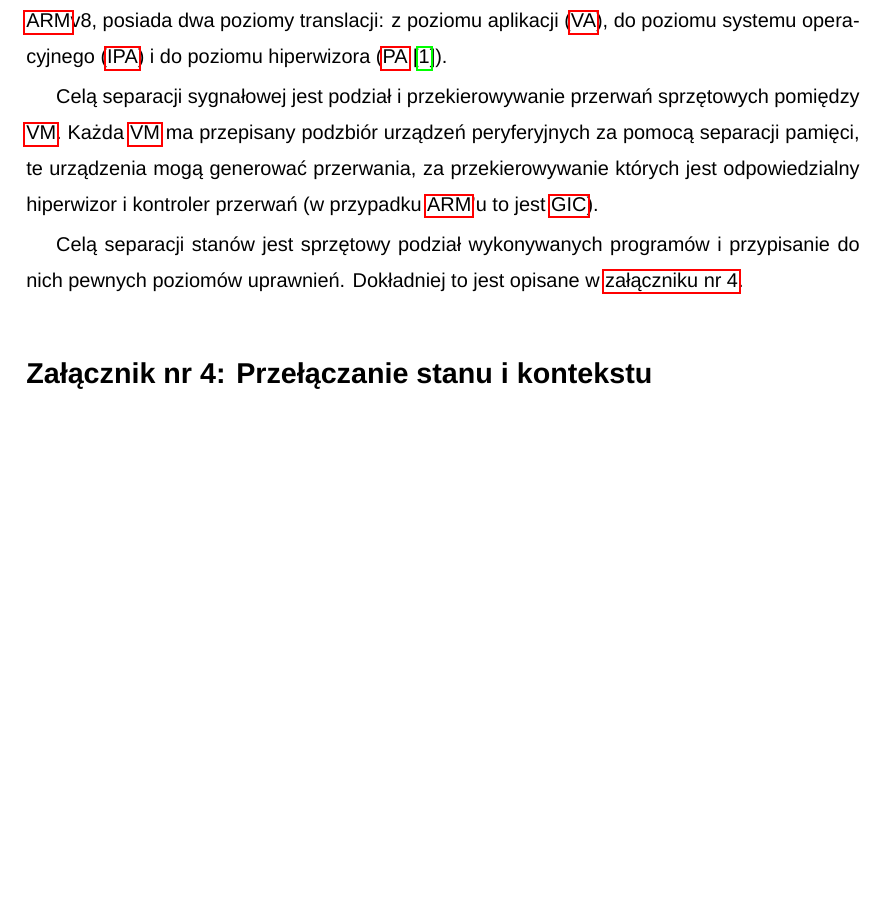
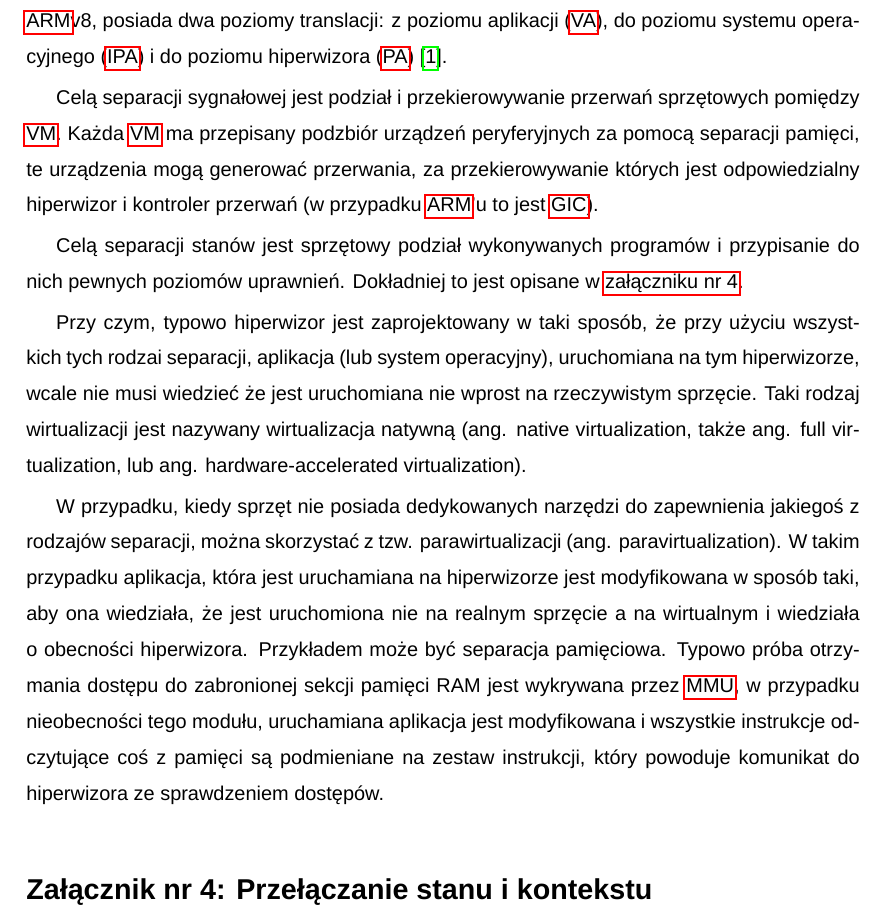
Before and after one commit to DaniilKl/GraduateWork, a LaTeX thesis (Docs/Thesis/main.tex, which reads Docs/Thesis/Sections/Appendices.tex): part of page 19 of 22, cut so that both start at the same text, the shorter picture padded with empty space. Compiled offline with LuaLaTeX; a missing font is replaced by an installed copy or a similar font.

Commit message:
Sections: Appendices: add native and paravirtualization
Signed-off-by: Daniil Klimuk <danik.klimuk13@gmail.com>

```diff
--- a/Docs/Thesis/Sections/Appendices.tex
+++ b/Docs/Thesis/Sections/Appendices.tex
@@ -74,6 +74,10 @@ kontroler przerwań (w przypadku \acrshort{arm}'u to jest \acrshort{gic}).
 
 Celą separacji stanów jest sprzętowy podział wykonywanych programów i przypisanie do nich pewnych
 poziomów uprawnień. Dokładniej to jest opisane w \hyperref[sec:zalacznik-4]{załączniku nr 4}.
+
+Przy czym, typowo hiperwizor jest zaprojektowany w taki sposób, że przy użyciu wszystkich tych rodzai separacji, aplikacja (lub system operacyjny), uruchomiana na tym hiperwizorze, wcale nie musi wiedzieć że jest uruchomiana nie wprost na rzeczywistym sprzęcie. Taki rodzaj wirtualizacji jest nazywany wirtualizacja natywną (ang. native virtualization, także ang. full virtualization, lub ang. hardware-accelerated virtualization).
+
+W przypadku, kiedy sprzęt nie posiada dedykowanych narzędzi do zapewnienia jakiegoś z rodzajów separacji, można skorzystać z tzw. parawirtualizacji (ang. paravirtualization). W takim przypadku aplikacja, która jest uruchamiana na hiperwizorze jest modyfikowana w sposób taki, aby ona wiedziała, że jest uruchomiona nie na realnym sprzęcie a na wirtualnym i wiedziała o obecności hiperwizora. Przykładem może być separacja pamięciowa. Typowo próba otrzymania dostępu do zabronionej sekcji pamięci RAM jest wykrywana przez \acrshort{mmu}, w przypadku nieobecności tego modułu, uruchamiana aplikacja jest modyfikowana i wszystkie instrukcje odczytujące coś z pamięci są podmieniane na zestaw instrukcji, który powoduje komunikat do hiperwizora ze sprawdzeniem dostępów.
 
 \section*{Załącznik nr 4: Przełączanie stanu i kontekstu}\addcontentsline{toc}{section}{Załącznik nr 4: Przęłączanie stanu i kontekstu}\label{sec:zalacznik-4}
 
```
Also changed, not shown: Docs/Thesis/Sections/Appendices.tex (4 more changed lines).
